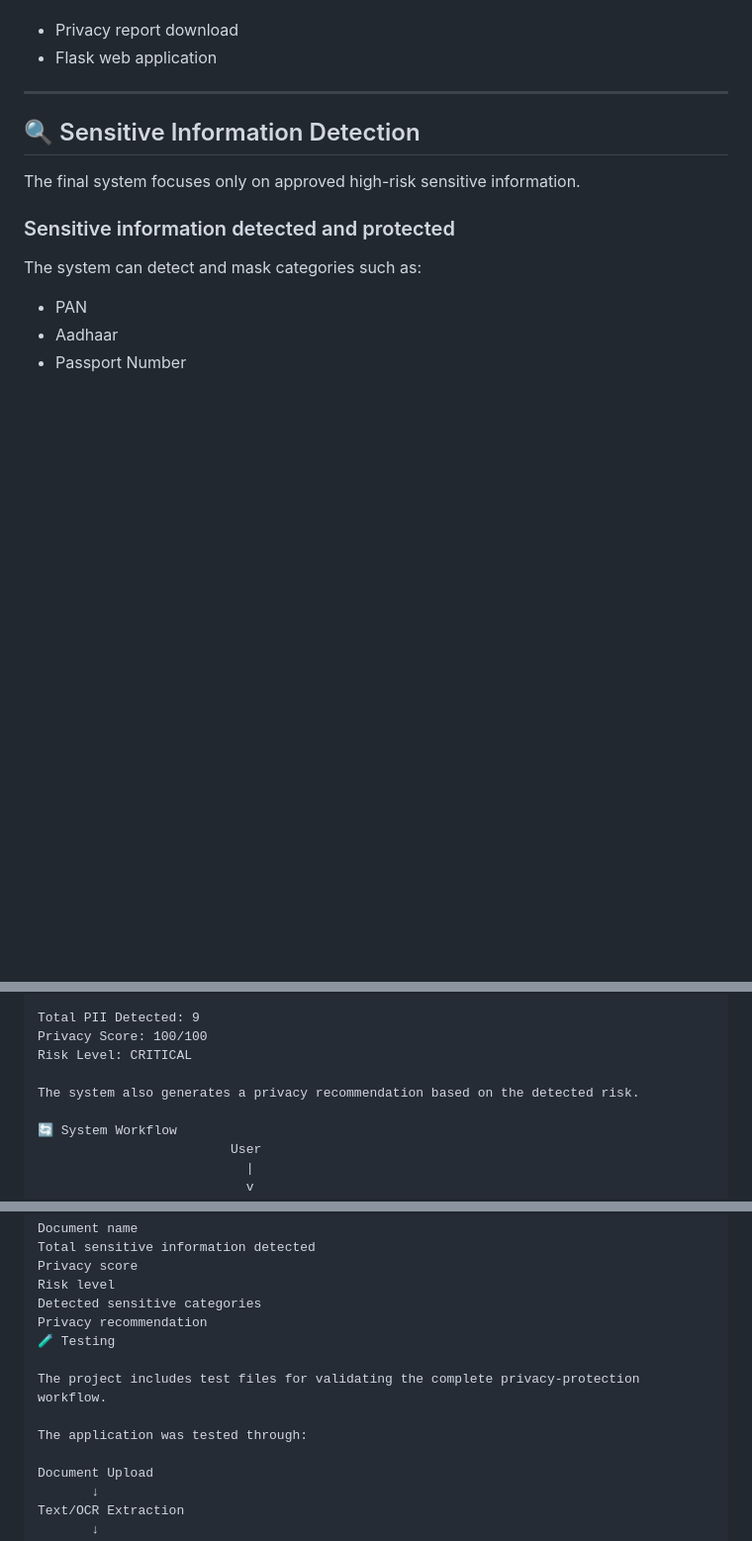
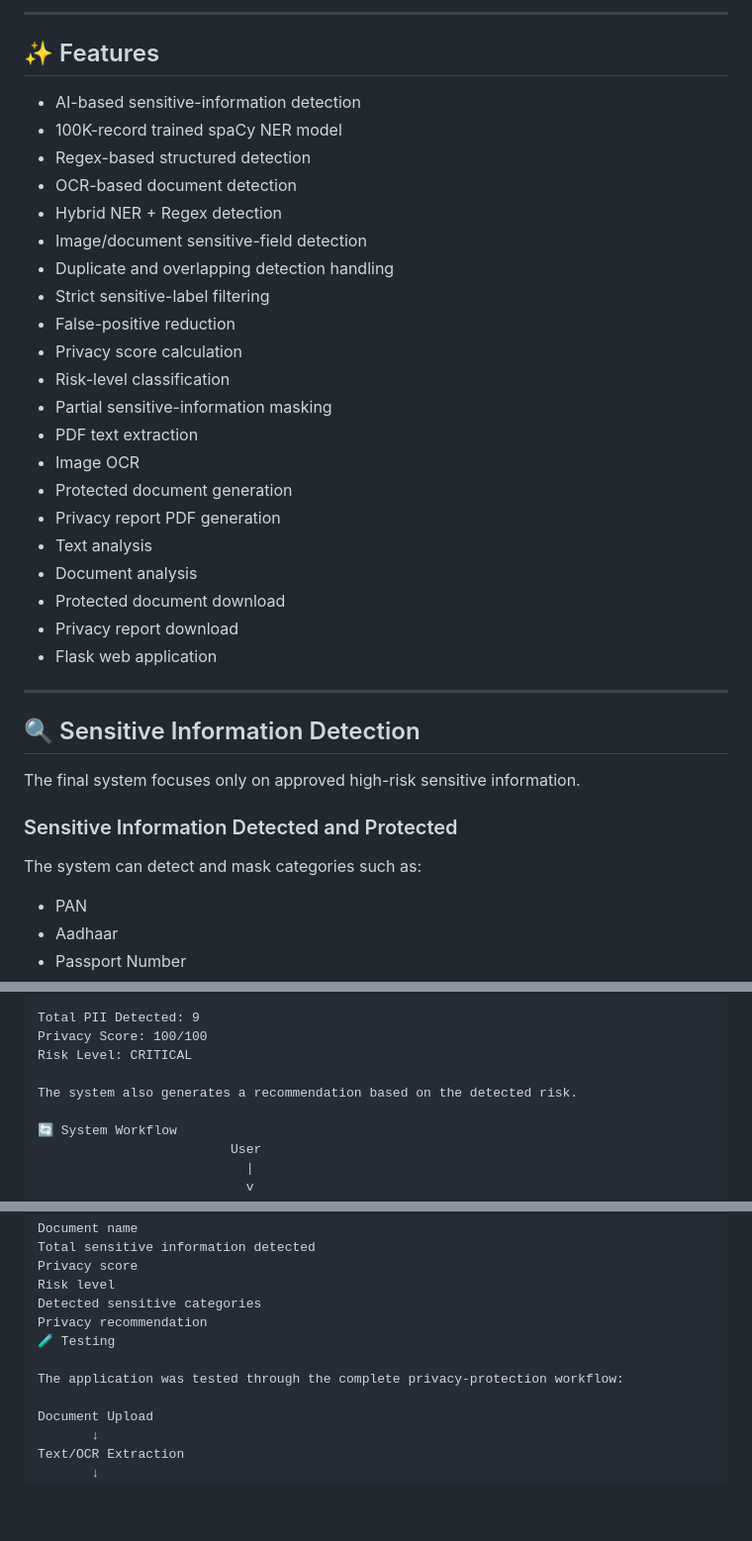
Before and after one commit to karthikpr7/AI_Privacy_Protection, a Markdown page: README.md, 3 parts joined by grey strips. Shown at 99% size. Rendered like a GitHub page; blank space fills up the shorter version.

```diff
--- a/README.md
+++ b/README.md
@@ -2,3 +45,26 @@ wnload
+---
+
+## ✨ Features
+
+- AI-based sensitive-information detection
+- 100K-record trained spaCy NER model
+- Regex-based structured detection
+- OCR-based document detection
+- Hybrid NER + Regex detection
+- Image/document sensitive-field detection
+- Duplicate and overlapping detection handling
+- Strict sensitive-label filtering
+- False-positive reduction
+- Privacy score calculation
+- Risk-level classification
+- Partial sensitive-information masking
+- PDF text extraction
+- Image OCR
+- Protected document generation
+- Privacy report PDF generation
+- Text analysis
+- Document analysis
+- Protected document download
 - Privacy report download
 - Flask web application
 
@@ -8,7 +74,7 @@ wnload
 
 The final system focuses only on approved high-risk sensitive information.
 
-### Sensitive information detected and protected
+### Sensitive Information Detected and Protected
 
 The system can detect and mask categories such as:
 
@@ -262,7 +357,7 @@ Total PII Detected: 9
 Privacy Score: 100/100
 Risk Level: CRITICAL
 
-The system also generates a privacy recommendation based on the detected risk.
+The system also generates a recommendation based on the detected risk.
 
 🔄 System Workflow
                          User
@@ -594,9 +689,7 @@ Detected sensitive categories
 Privacy recommendation
 🧪 Testing
 
-The project includes test files for validating the complete privacy-protection workflow.
-
-The application was tested through:
+The application was tested through the complete privacy-protection workflow:
 
 Document Upload
        ↓
```
Also changed, not shown: other parts of README.md (+91 -19 lines).
